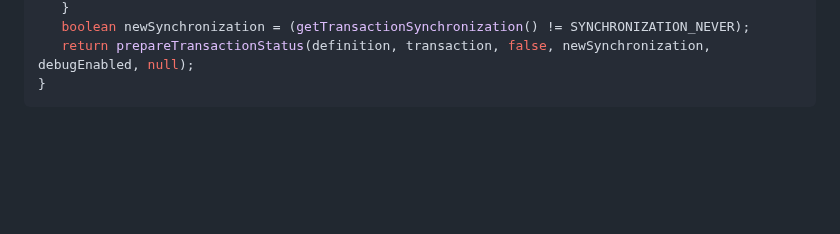
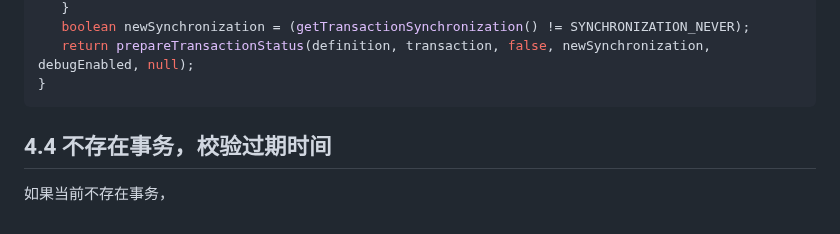
Before and after one commit to Xianhuii/note, a Markdown page: 每日学习/2、Spring事务的类层次结构和源码.md, the part around the change. Rendered like a GitHub page; blank space fills up the shorter version.

Commit message:
vault backup: 2023-01-08 23:25:32

````diff
--- a/每日学习/2、Spring事务的类层次结构和源码.md
+++ b/每日学习/2、Spring事务的类层次结构和源码.md
@@ -305,3 +305,6 @@ private TransactionStatus handleExistingTransaction(
    return prepareTransactionStatus(definition, transaction, false, newSynchronization, debugEnabled, null);
 }
 ```
+
+## 4.4 不存在事务，校验过期时间
+如果当前不存在事务，
````
